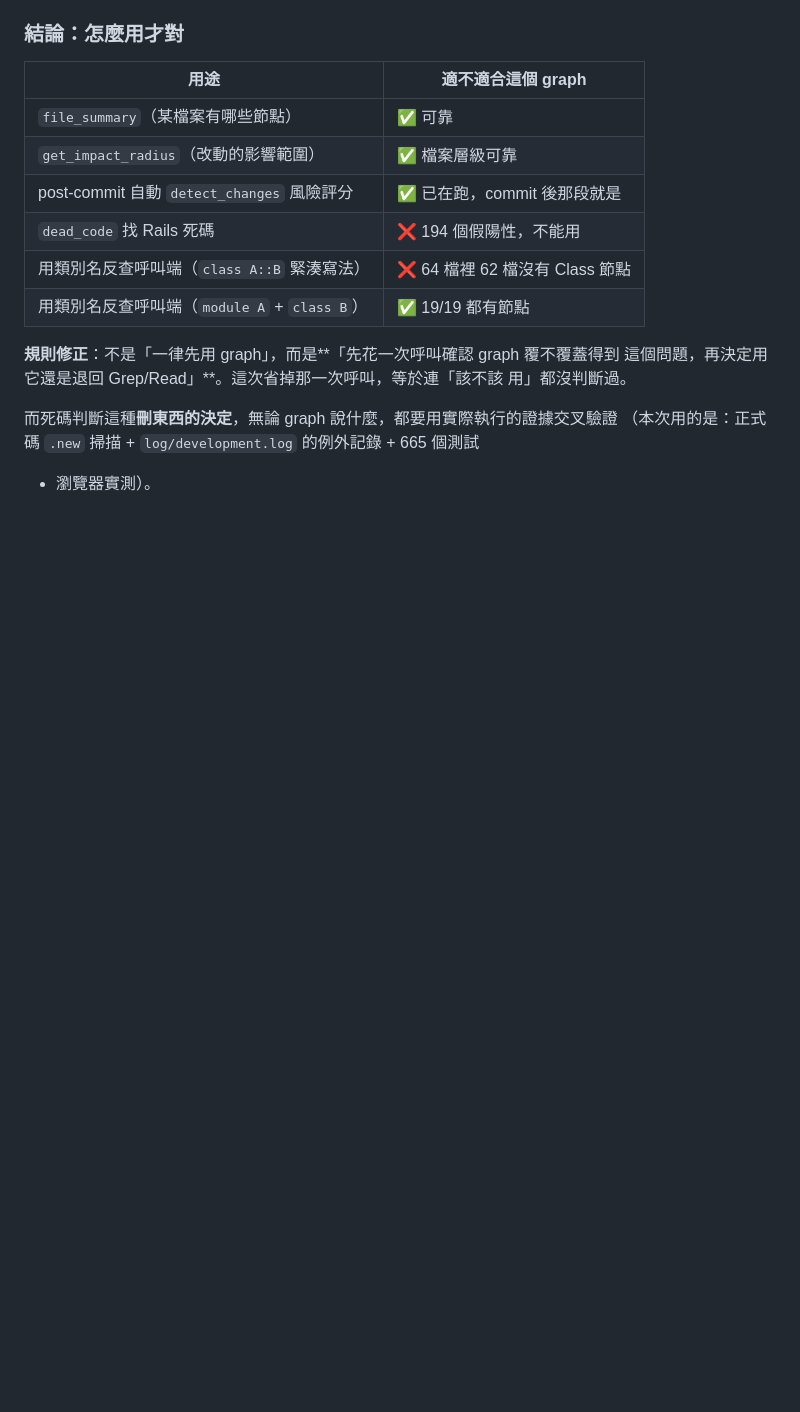
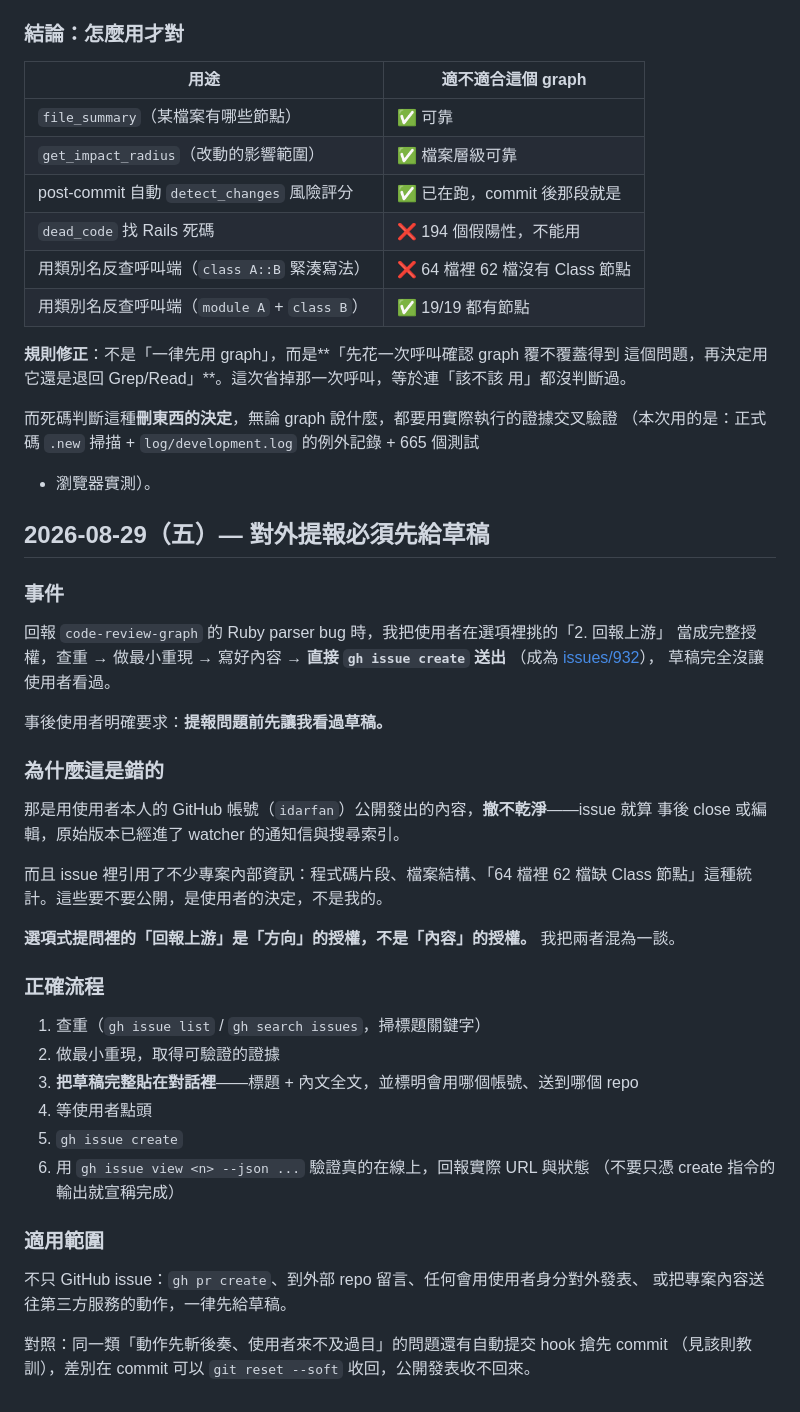
Before and after one commit to idarfan/fair-price, a Markdown page: tasks/lessons.md, the part around the change. Drawn GitHub-style; blank space fills up the shorter version.

Commit message:
docs: 教訓 — 對外提報必須先給草稿，選項授權的是方向不是內容
回報 code-review-graph 的 Ruby parser bug 時，把使用者在選項裡挑的「回報上游」
當成完整授權，直接 gh issue create 送出（issues/932），草稿沒讓使用者看過。

那是用使用者本人的 GitHub 帳號公開發出的，撤不乾淨——就算事後 close 或編輯，
原始版本已經進了 watcher 的通知信與搜尋索引。而且內容引用了程式碼片段、檔案
結構、專案統計數字，這些要不要公開是使用者的決定。

選項式提問裡的「回報上游」是方向的授權，不是內容的授權，兩者不該混為一談。

正確流程：查重 → 最小重現 → 草稿完整貼在對話裡（標題+內文，標明帳號與 repo）
→ 等點頭 → 送出 → 用 gh issue view 驗證在線上再回報。

適用範圍不只 issue：gh pr create、外部 repo 留言、任何以使用者身分對外發表或
把專案內容送往第三方服務的動作。

```diff
--- a/tasks/lessons.md
+++ b/tasks/lessons.md
@@ -1240,3 +1240,43 @@ graph 裡沒有類別層級的資訊，也就沒有 `callers_of` / `inheritors_o
 而死碼判斷這種**刪東西的決定**，無論 graph 說什麼，都要用實際執行的證據交叉驗證
 （本次用的是：正式碼 `.new` 掃描 + `log/development.log` 的例外記錄 + 665 個測試
 + 瀏覽器實測）。
+
+
+## 2026-08-29（五）— 對外提報必須先給草稿
+
+### 事件
+
+回報 `code-review-graph` 的 Ruby parser bug 時，我把使用者在選項裡挑的「2. 回報上游」
+當成完整授權，查重 → 做最小重現 → 寫好內容 → **直接 `gh issue create` 送出**
+（成為 [issues/932](https://github.com/tirth8205/code-review-graph/issues/932)），
+草稿完全沒讓使用者看過。
+
+事後使用者明確要求：**提報問題前先讓我看過草稿。**
+
+### 為什麼這是錯的
+
+那是用使用者本人的 GitHub 帳號（`idarfan`）公開發出的內容，**撤不乾淨**——issue 就算
+事後 close 或編輯，原始版本已經進了 watcher 的通知信與搜尋索引。
+
+而且 issue 裡引用了不少專案內部資訊：程式碼片段、檔案結構、「64 檔裡 62 檔缺 Class
+節點」這種統計。這些要不要公開，是使用者的決定，不是我的。
+
+**選項式提問裡的「回報上游」是「方向」的授權，不是「內容」的授權。** 我把兩者混為一談。
+
+### 正確流程
+
+1. 查重（`gh issue list` / `gh search issues`，掃標題關鍵字）
+2. 做最小重現，取得可驗證的證據
+3. **把草稿完整貼在對話裡**——標題 + 內文全文，並標明會用哪個帳號、送到哪個 repo
+4. 等使用者點頭
+5. `gh issue create`
+6. 用 `gh issue view <n> --json ...` 驗證真的在線上，回報實際 URL 與狀態
+   （不要只憑 create 指令的輸出就宣稱完成）
+
+### 適用範圍
+
+不只 GitHub issue：`gh pr create`、到外部 repo 留言、任何會用使用者身分對外發表、
+或把專案內容送往第三方服務的動作，一律先給草稿。
+
+對照：同一類「動作先斬後奏、使用者來不及過目」的問題還有自動提交 hook 搶先 commit
+（見該則教訓），差別在 commit 可以 `git reset --soft` 收回，公開發表收不回來。
```
